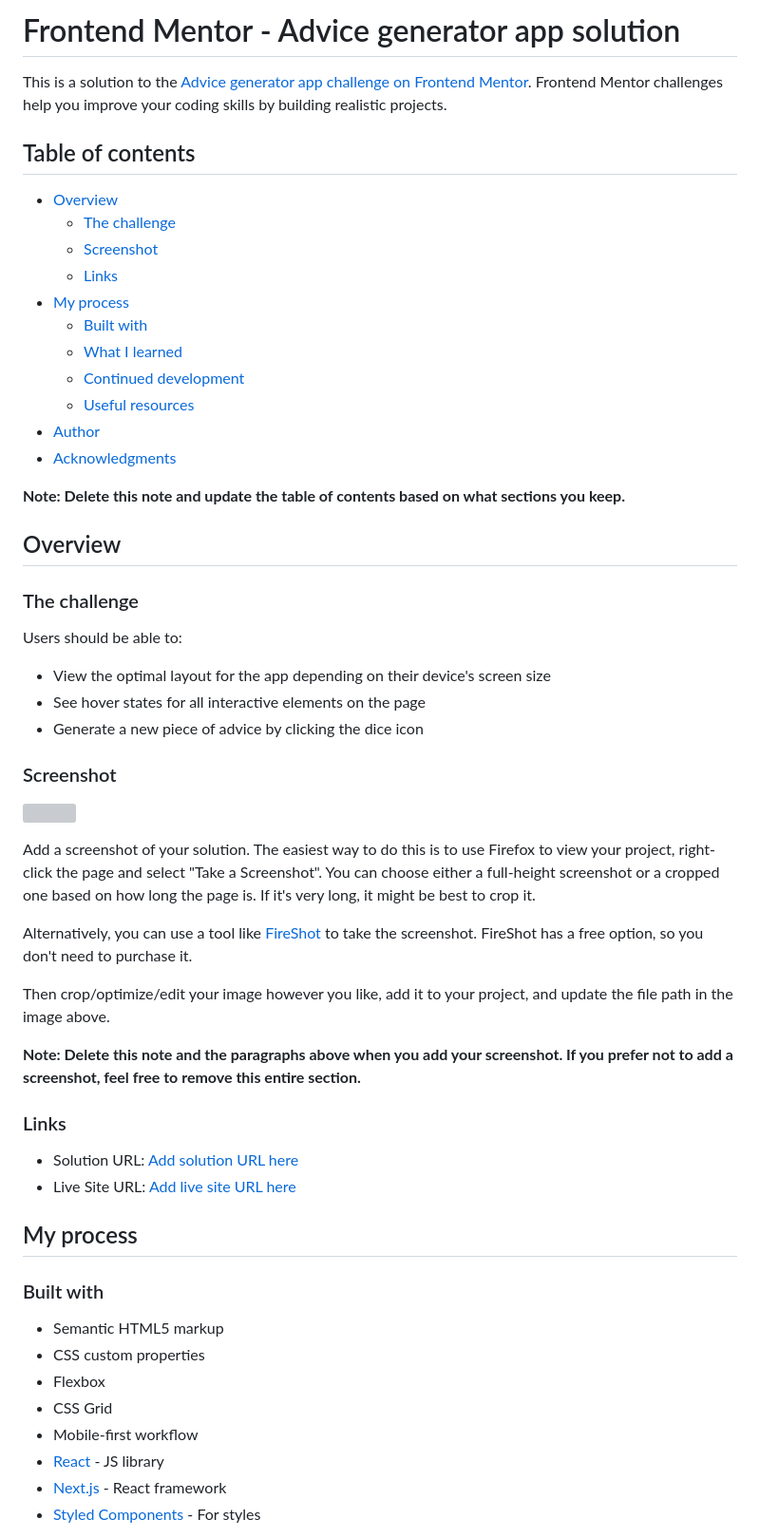
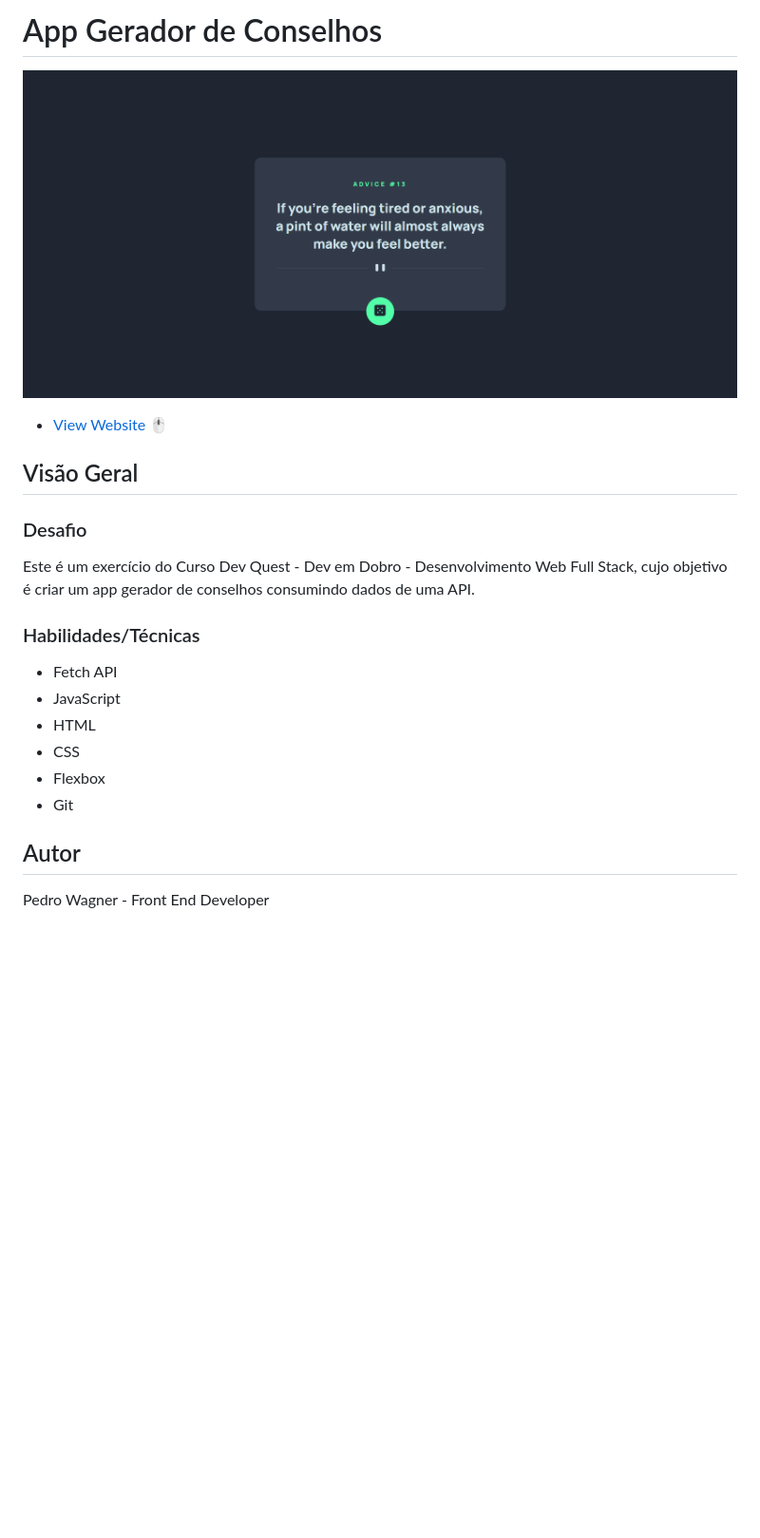
Before and after one commit to pedrowfilho/advice-generator-app, a Markdown page: README.md, the part around the change printed below. Shown: that part at 95% size. Drawn GitHub-style; pictures changed too: src/images/mockup.png (added); blank space fills up the shorter version; grey boxes are pictures that could not be loaded.

Commit message:
:books: docs: Atualização do README

```diff
--- a/README.md
+++ b/README.md
@@ -1,60 +1,24 @@
-# Frontend Mentor - Advice generator app solution
+# App Gerador de Conselhos
+![](./src/images/mockup.png)
 
-This is a solution to the [Advice generator app challenge on Frontend Mentor](https://www.frontendmentor.io/challenges/advice-generator-app-QdUG-13db). Frontend Mentor challenges help you improve your coding skills by building realistic projects.
+- [View Website](https://pedrowfilho.github.io/advice-generator-app/) 🖱️
 
-## Table of contents
+## Visão Geral
 
-- [Overview](#overview)
-  - [The challenge](#the-challenge)
-  - [Screenshot](#screenshot)
-  - [Links](#links)
-- [My process](#my-process)
-  - [Built with](#built-with)
-  - [What I learned](#what-i-learned)
-  - [Continued development](#continued-development)
-  - [Useful resources](#useful-resources)
-- [Author](#author)
-- [Acknowledgments](#acknowledgments)
+### Desafio
 
-**Note: Delete this note and update the table of contents based on what sections you keep.**
+Este é um exercício do Curso Dev Quest - Dev em Dobro - Desenvolvimento Web Full Stack, cujo objetivo é criar um app gerador de conselhos consumindo dados de uma API.
 
-## Overview
+### Habilidades/Técnicas
 
-### The challenge
+- Fetch API
+- JavaScript
+- HTML
+- CSS
+- Flexbox
+- Git
 
-Users should be able to:
+## Autor
 
-- View the optimal layout for the app depending on their device's screen size
-- See hover states for all interactive elements on the page
-- Generate a new piece of advice by clicking the dice icon
+Pedro Wagner - Front End Developer
 
-### Screenshot
-
-![](./screenshot.jpg)
-
-Add a screenshot of your solution. The easiest way to do this is to use Firefox to view your project, right-click the page and select "Take a Screenshot". You can choose either a full-height screenshot or a cropped one based on how long the page is. If it's very long, it might be best to crop it.
-
-Alternatively, you can use a tool like [FireShot](https://getfireshot.com/) to take the screenshot. FireShot has a free option, so you don't need to purchase it.
-
-Then crop/optimize/edit your image however you like, add it to your project, and update the file path in the image above.
-
-**Note: Delete this note and the paragraphs above when you add your screenshot. If you prefer not to add a screenshot, feel free to remove this entire section.**
-
-### Links
-
-- Solution URL: [Add solution URL here](https://your-solution-url.com)
-- Live Site URL: [Add live site URL here](https://your-live-site-url.com)
-
-## My process
-
-### Built with
-
-- Semantic HTML5 markup
-- CSS custom properties
-- Flexbox
-- CSS Grid
-- Mobile-first workflow
-- [React](https://reactjs.org/) - JS library
-- [Next.js](https://nextjs.org/) - React framework
-- [Styled Components](https://styled-components.com/) - For styles
-
```
Also changed, not shown: other parts of README.md (+1 -52 lines).
